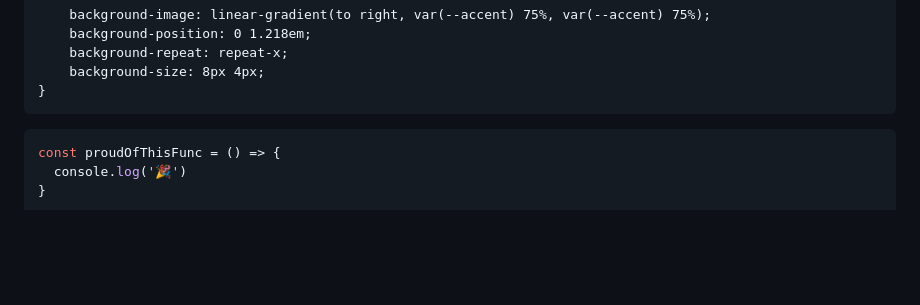
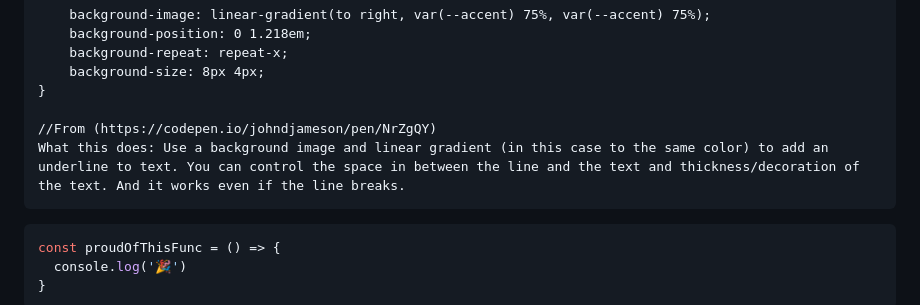
Before and after one commit to ollie-grove/portfolio-site, a Markdown page: README.md, the part around the change. Rendered like a GitHub page; blank space fills up the shorter version.

````diff
--- a/README.md
+++ b/README.md
@@ -73,6 +73,9 @@ To see how you can add code snippets, see below:
     background-repeat: repeat-x;
     background-size: 8px 4px;
 }
+
+//From (https://codepen.io/johndjameson/pen/NrZgQY)
+What this does: Use a background image and linear gradient (in this case to the same color) to add an underline to text. You can control the space in between the line and the text and thickness/decoration of the text. And it works even if the line breaks.
 ```
 ```js
 const proudOfThisFunc = () => {
````
